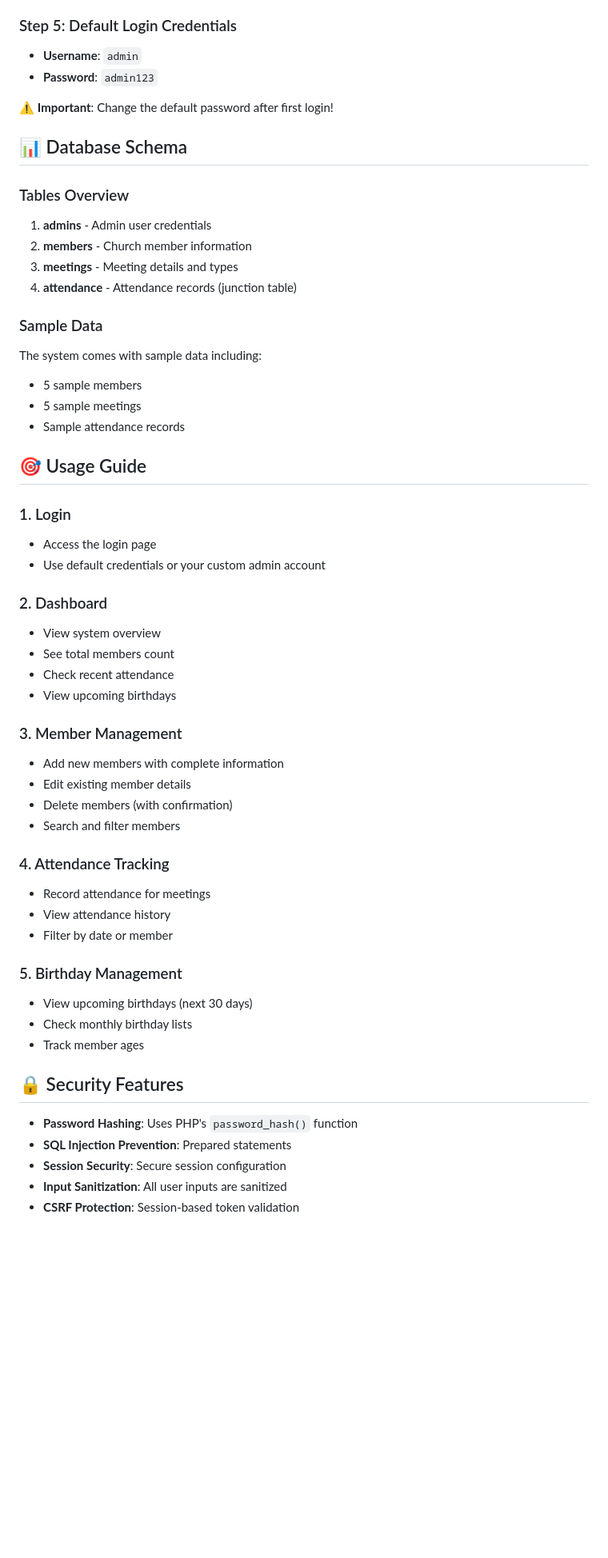
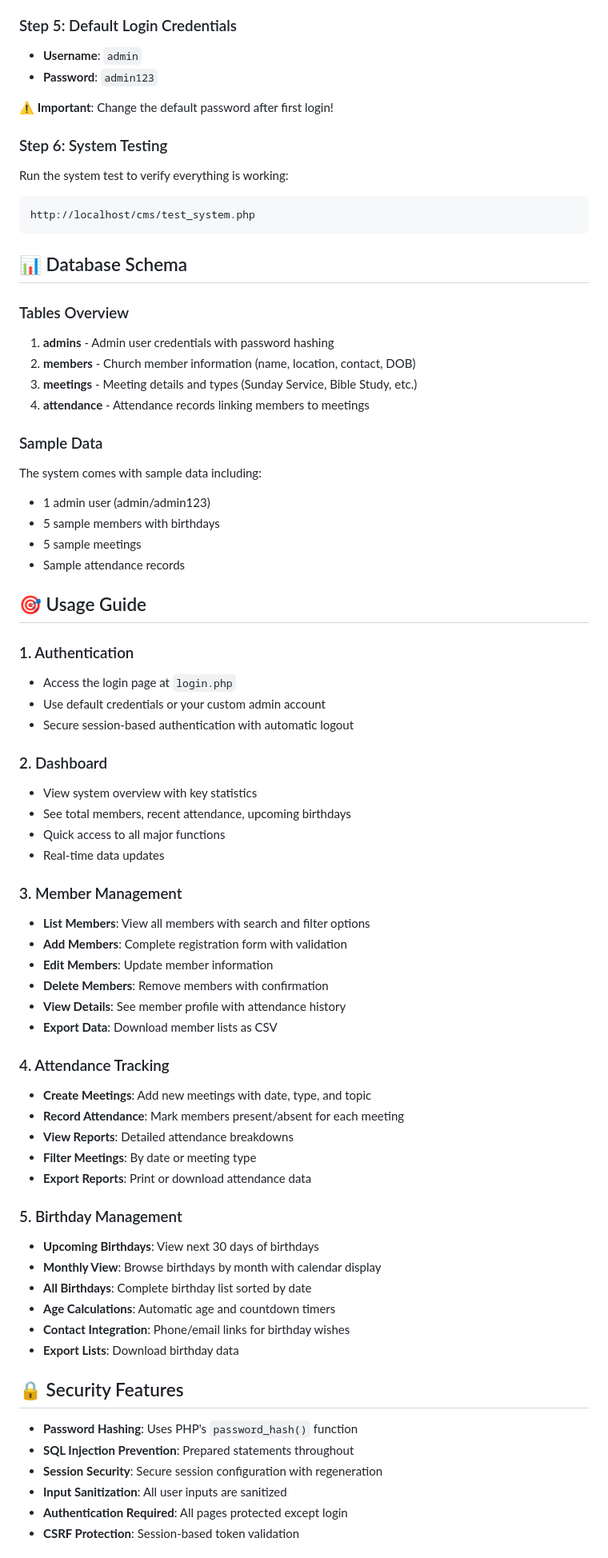
Before and after one commit to paren-thesis/CMSA, a Markdown page: README.md, the part around one of its changes. Shown at 80% size. Rendered like a GitHub page; blank space fills up the shorter version.

````diff
--- a/README.md
+++ b/README.md
@@ -100,55 +112,72 @@ Then access via `http://localhost:8000`
 
 ⚠️ **Important**: Change the default password after first login!
 
+### Step 6: System Testing
+
+Run the system test to verify everything is working:
+```
+http://localhost/cms/test_system.php
+```
+
 ## 📊 Database Schema
 
 ### Tables Overview
 
-1. **admins** - Admin user credentials
-2. **members** - Church member information
-3. **meetings** - Meeting details and types
-4. **attendance** - Attendance records (junction table)
+1. **admins** - Admin user credentials with password hashing
+2. **members** - Church member information (name, location, contact, DOB)
+3. **meetings** - Meeting details and types (Sunday Service, Bible Study, etc.)
+4. **attendance** - Attendance records linking members to meetings
 
 ### Sample Data
 
 The system comes with sample data including:
-- 5 sample members
+- 1 admin user (admin/admin123)
+- 5 sample members with birthdays
 - 5 sample meetings
 - Sample attendance records
 
 ## 🎯 Usage Guide
 
-### 1. Login
-- Access the login page
+### 1. Authentication
+- Access the login page at `login.php`
 - Use default credentials or your custom admin account
+- Secure session-based authentication with automatic logout
 
 ### 2. Dashboard
-- View system overview
-- See total members count
-- Check recent attendance
-- View upcoming birthdays
+- View system overview with key statistics
+- See total members, recent attendance, upcoming birthdays
+- Quick access to all major functions
+- Real-time data updates
 
 ### 3. Member Management
-- Add new members with complete information
-- Edit existing member details
-- Delete members (with confirmation)
-- Search and filter members
+- **List Members**: View all members with search and filter options
+- **Add Members**: Complete registration form with validation
+- **Edit Members**: Update member information
+- **Delete Members**: Remove members with confirmation
+- **View Details**: See member profile with attendance history
+- **Export Data**: Download member lists as CSV
 
 ### 4. Attendance Tracking
-- Record attendance for meetings
-- View attendance history
-- Filter by date or member
+- **Create Meetings**: Add new meetings with date, type, and topic
+- **Record Attendance**: Mark members present/absent for each meeting
+- **View Reports**: Detailed attendance breakdowns
+- **Filter Meetings**: By date or meeting type
+- **Export Reports**: Print or download attendance data
 
 ### 5. Birthday Management
-- View upcoming birthdays (next 30 days)
-- Check monthly birthday lists
-- Track member ages
+- **Upcoming Birthdays**: View next 30 days of birthdays
+- **Monthly View**: Browse birthdays by month with calendar display
+- **All Birthdays**: Complete birthday list sorted by date
+- **Age Calculations**: Automatic age and countdown timers
+- **Contact Integration**: Phone/email links for birthday wishes
+- **Export Lists**: Download birthday data
 
 ## 🔒 Security Features
 
 - **Password Hashing**: Uses PHP's `password_hash()` function
-- **SQL Injection Prevention**: Prepared statements
-- **Session Security**: Secure session configuration
+- **SQL Injection Prevention**: Prepared statements throughout
+- **Session Security**: Secure session configuration with regeneration
 - **Input Sanitization**: All user inputs are sanitized
+- **Authentication Required**: All pages protected except login
 - **CSRF Protection**: Session-based token validation
 
````
Also changed, not shown: other parts of README.md (+76 -30 lines).
